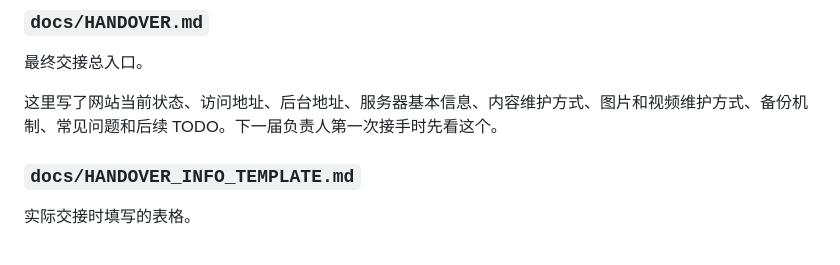
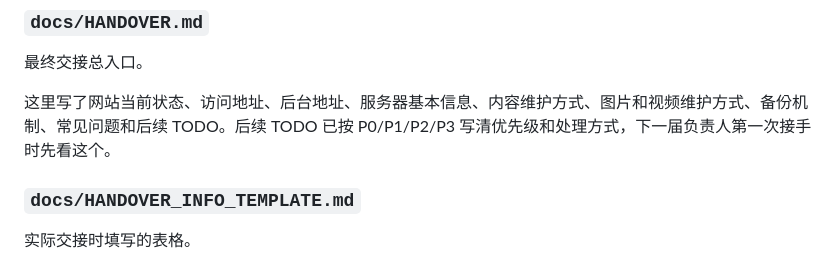
Before and after one commit to boom7sss/basketball-team-website, a Markdown page: docs/DOCUMENTS_GUIDE.md, the part around the change. Rendered like a GitHub page.

```diff
--- a/docs/DOCUMENTS_GUIDE.md
+++ b/docs/DOCUMENTS_GUIDE.md
@@ -10,7 +10,7 @@
 
 最终交接总入口。
 
-这里写了网站当前状态、访问地址、后台地址、服务器基本信息、内容维护方式、图片和视频维护方式、备份机制、常见问题和后续 TODO。下一届负责人第一次接手时先看这个。
+这里写了网站当前状态、访问地址、后台地址、服务器基本信息、内容维护方式、图片和视频维护方式、备份机制、常见问题和后续 TODO。后续 TODO 已按 P0/P1/P2/P3 写清优先级和处理方式，下一届负责人第一次接手时先看这个。
 
 ### `docs/HANDOVER_INFO_TEMPLATE.md`
 
```
Also changed, not shown: docs/HANDOVER.md (+47 -8 lines), docs/HANDOVER_INFO_TEMPLATE.md (+21 -7 lines).
